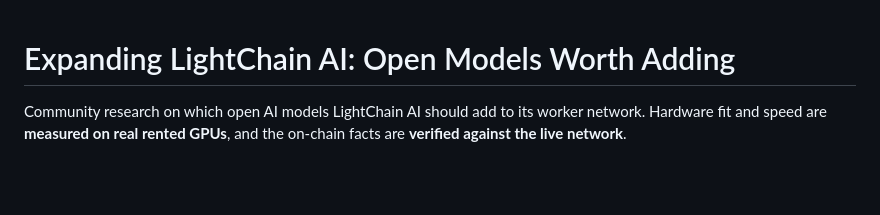
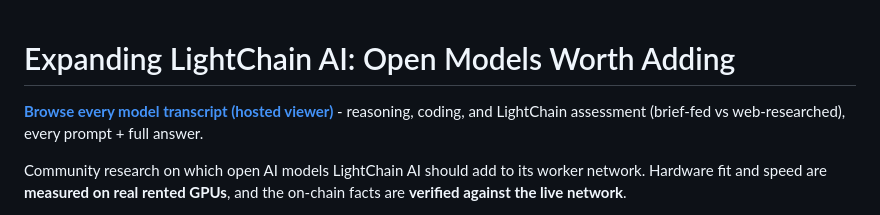
Before and after one commit to marinom2/lightchain-ai-research, a Markdown page: README.md, the part around the change. Drawn GitHub-style; blank space fills up the shorter version.

Commit message:
docs: link the hosted transcript viewer from the README

```diff
--- a/README.md
+++ b/README.md
@@ -1,4 +1,7 @@
 # Expanding LightChain AI: Open Models Worth Adding
+
+**[Browse every model transcript (hosted viewer)](https://marinom2.github.io/lightchain-ai-research/)** - reasoning, coding, and LightChain assessment (brief-fed vs web-researched), every prompt + full answer.
+
 
 Community research on which open AI models LightChain AI should add to its worker network. Hardware fit and speed are **measured on real rented GPUs**, and the on-chain facts are **verified against the live network**.
 
```
